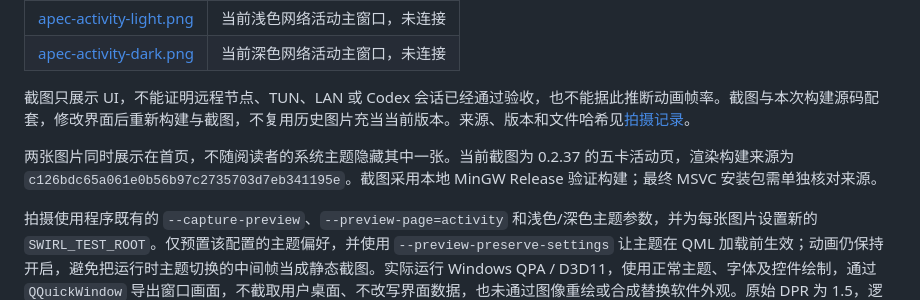
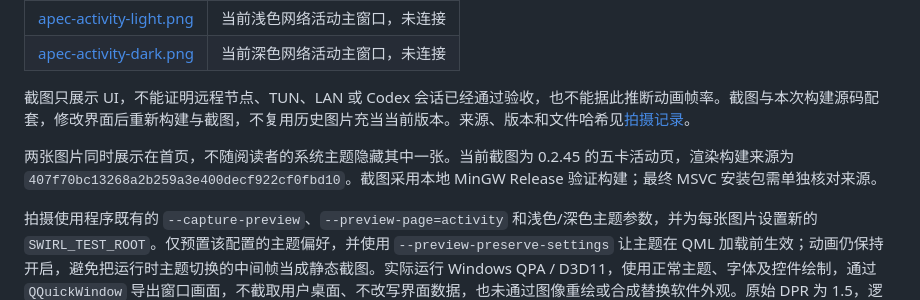
Before and after one commit to SOLHK/Swirl, a Markdown page: docs/screenshots/README.md, the part around the change. GitHub-like rendering.

```diff
--- a/docs/screenshots/README.md
+++ b/docs/screenshots/README.md
@@ -11,7 +11,7 @@
 
 截图只展示 UI，不能证明远程节点、TUN、LAN 或 Codex 会话已经通过验收，也不能据此推断动画帧率。截图与本次构建源码配套，修改界面后重新构建与截图，不复用历史图片充当当前版本。来源、版本和文件哈希见[拍摄记录](apec-capture-manifest.json)。
 
-两张图片同时展示在首页，不随阅读者的系统主题隐藏其中一张。当前截图为 0.2.37 的五卡活动页，渲染构建来源为 `c126bdc65a061e0b56b97c2735703d7eb341195e`。截图采用本地 MinGW Release 验证构建；最终 MSVC 安装包需单独核对来源。
+两张图片同时展示在首页，不随阅读者的系统主题隐藏其中一张。当前截图为 0.2.45 的五卡活动页，渲染构建来源为 `407f70bc13268a2b259a3e400decf922cf0fbd10`。截图采用本地 MinGW Release 验证构建；最终 MSVC 安装包需单独核对来源。
 
 拍摄使用程序既有的 `--capture-preview`、`--preview-page=activity` 和浅色/深色主题参数，并为每张图片设置新的 `SWIRL_TEST_ROOT`。仅预置该配置的主题偏好，并使用 `--preview-preserve-settings` 让主题在 QML 加载前生效；动画仍保持开启，避免把运行时主题切换的中间帧当成静态截图。实际运行 Windows QPA / D3D11，使用正常主题、字体及控件绘制，通过 `QQuickWindow` 导出窗口画面，不截取用户桌面、不改写界面数据，也未通过图像重绘或合成替换软件外观。原始 DPR 为 1.5，逻辑窗口为 1464×930，图片为 2196×1395。窗口图像不包含外层 Windows 桌面与独立 DWM 辅助窗口，不能作为物理显示呈现验收。
 
```
Also changed, not shown: README.md (+1 -1 lines), docs/screenshots/apec-activity-dark.png, docs/screenshots/apec-activity-light.png, 1 other file.
